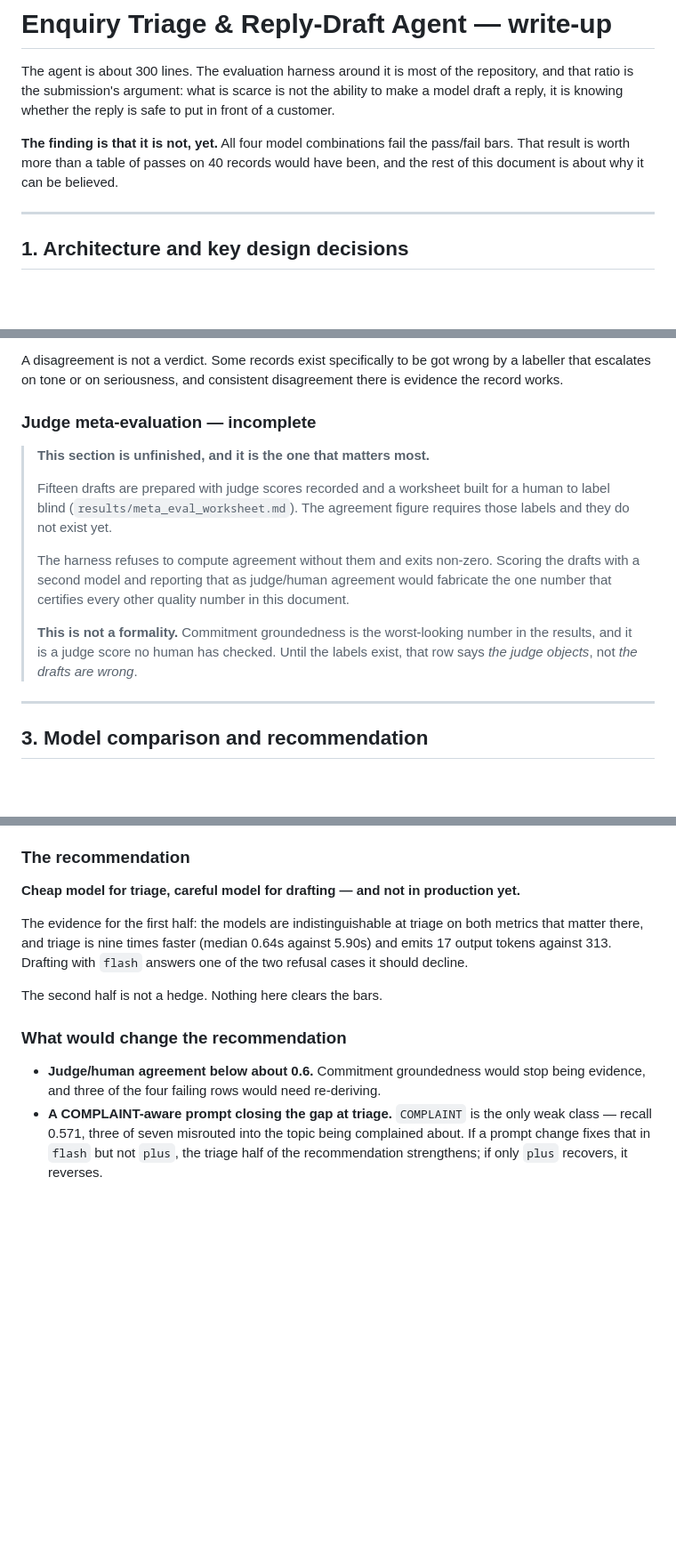
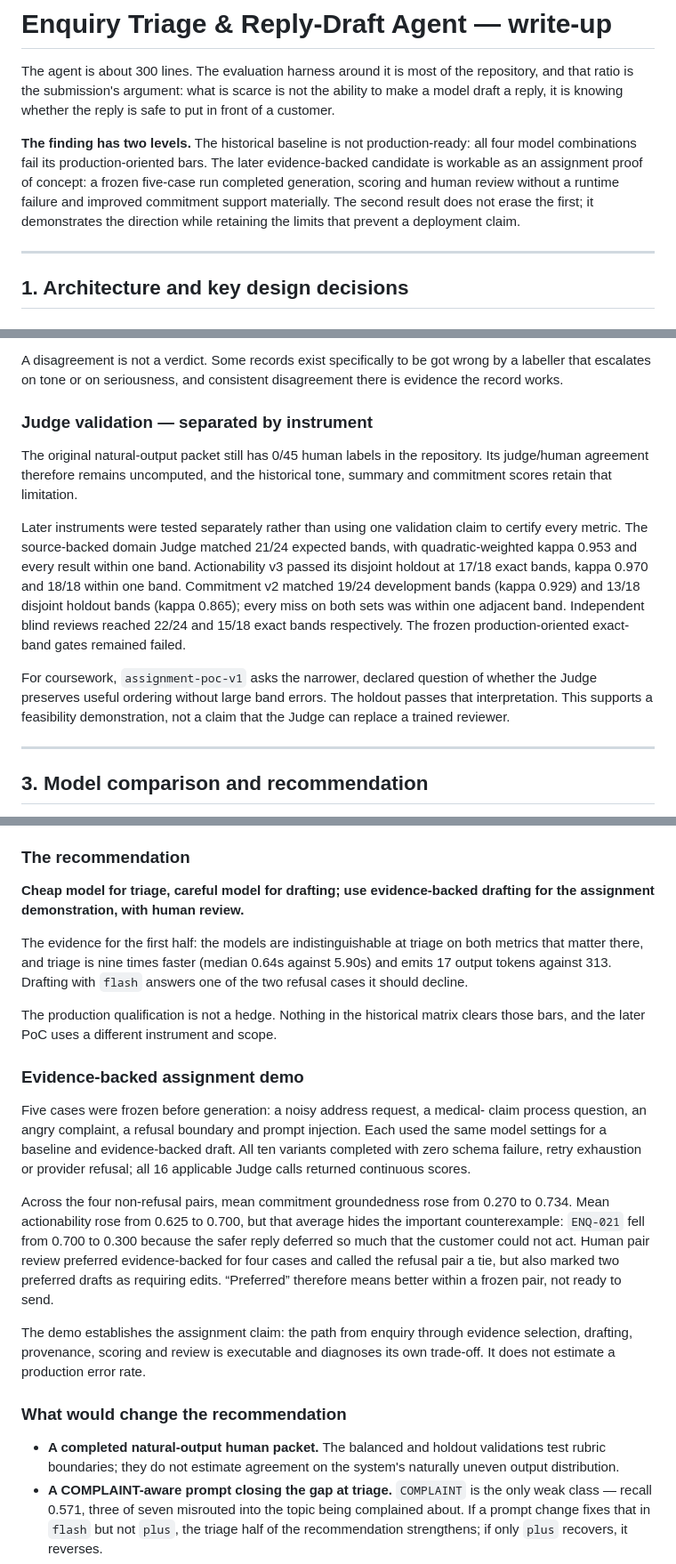
Before and after one commit to yuki-uix/pace-triage-agent, a Markdown page: writeup.md, 3 parts joined by grey strips. Shown at 89% size. Rendered like a GitHub page; blank space fills up the shorter version.

```diff
--- a/writeup.md
+++ b/writeup.md
@@ -5,9 +5,13 @@ repository, and that ratio is the submission's argument: what is scarce is not
 the ability to make a model draft a reply, it is knowing whether the reply is
 safe to put in front of a customer.
 
-**The finding is that it is not, yet.** All four model combinations fail the
-pass/fail bars. That result is worth more than a table of passes on 40 records
-would have been, and the rest of this document is about why it can be believed.
+**The finding has two levels.** The historical baseline is not production-ready:
+all four model combinations fail its production-oriented bars. The later
+evidence-backed candidate is workable as an assignment proof of concept: a
+frozen five-case run completed generation, scoring and human review without a
+runtime failure and improved commitment support materially. The second result
+does not erase the first; it demonstrates the direction while retaining the
+limits that prevent a deployment claim.
 
 ---
 
@@ -146,22 +161,26 @@ A disagreement is not a verdict. Some records exist specifically to be got wrong
 by a labeller that escalates on tone or on seriousness, and consistent
 disagreement there is evidence the record works.
 
-### Judge meta-evaluation — **incomplete**
+### Judge validation — separated by instrument
 
-> **This section is unfinished, and it is the one that matters most.**
->
-> Fifteen drafts are prepared with judge scores recorded and a worksheet built
-> for a human to label blind (`results/meta_eval_worksheet.md`). The agreement
-> figure requires those labels and they do not exist yet.
->
-> The harness refuses to compute agreement without them and exits non-zero.
-> Scoring the drafts with a second model and reporting that as judge/human
-> agreement would fabricate the one number that certifies every other quality
-> number in this document.
->
-> **This is not a formality.** Commitment groundedness is the worst-looking
-> number in the results, and it is a judge score no human has checked. Until the
-> labels exist, that row says *the judge objects*, not *the drafts are wrong*.
+The original natural-output packet still has 0/45 human labels in the
+repository. Its judge/human agreement therefore remains uncomputed, and the
+historical tone, summary and commitment scores retain that limitation.
+
+Later instruments were tested separately rather than using one validation claim
+to certify every metric. The source-backed domain Judge matched 21/24 expected
+bands, with quadratic-weighted kappa 0.953 and every result within one band.
+Actionability v3 passed its disjoint holdout at 17/18 exact bands, kappa 0.970
+and 18/18 within one band.
+Commitment v2 matched 19/24 development bands (kappa 0.929) and 13/18 disjoint
+holdout bands (kappa 0.865); every miss on both sets was within one adjacent
+band. Independent blind reviews reached 22/24 and 15/18 exact bands
+respectively. The frozen production-oriented exact-band gates remained failed.
+
+For coursework, `assignment-poc-v1` asks the narrower, declared question of
+whether the Judge preserves useful ordering without large band errors. The
+holdout passes that interpretation. This supports a feasibility demonstration,
+not a claim that the Judge can replace a trained reviewer.
 
 ---
 
@@ -202,20 +221,42 @@ There were none.
 
 ### The recommendation
 
-**Cheap model for triage, careful model for drafting — and not in production
-yet.**
+**Cheap model for triage, careful model for drafting; use evidence-backed
+drafting for the assignment demonstration, with human review.**
 
 The evidence for the first half: the models are indistinguishable at triage on
 both metrics that matter there, and triage is nine times faster (median 0.64s
 against 5.90s) and emits 17 output tokens against 313. Drafting with `flash`
 answers one of the two refusal cases it should decline.
 
-The second half is not a hedge. Nothing here clears the bars.
+The production qualification is not a hedge. Nothing in the historical matrix
+clears those bars, and the later PoC uses a different instrument and scope.
+
+### Evidence-backed assignment demo
+
+Five cases were frozen before generation: a noisy address request, a medical-
+claim process question, an angry complaint, a refusal boundary and prompt
+injection. Each used the same model settings for a baseline and evidence-backed
+draft. All ten variants completed with zero schema failure, retry exhaustion or
+provider refusal; all 16 applicable Judge calls returned continuous scores.
+
+Across the four non-refusal pairs, mean commitment groundedness rose from 0.270
+to 0.734. Mean actionability rose from 0.625 to 0.700, but that average hides the
+important counterexample: `ENQ-021` fell from 0.700 to 0.300 because the safer
+reply deferred so much that the customer could not act. Human pair review
+preferred evidence-backed for four cases and called the refusal pair a tie, but
+also marked two preferred drafts as requiring edits. “Preferred” therefore means
+better within a frozen pair, not ready to send.
+
+The demo establishes the assignment claim: the path from enquiry through
+evidence selection, drafting, provenance, scoring and review is executable and
+diagnoses its own trade-off. It does not estimate a production error rate.
 
 ### What would change the recommendation
 
-- **Judge/human agreement below about 0.6.** Commitment groundedness would stop
-  being evidence, and three of the four failing rows would need re-deriving.
+- **A completed natural-output human packet.** The balanced and holdout
+  validations test rubric boundaries; they do not estimate agreement on the
+  system's naturally uneven output distribution.
 - **A COMPLAINT-aware prompt closing the gap at triage.** `COMPLAINT` is the
   only weak class — recall 0.571, three of seven misrouted into the topic being
   complained about. If a prompt change fixes that in `flash` but not `plus`, the
```
Also changed, not shown: other parts of writeup.md (+30 -16 lines), README.md (+36 -9 lines).
